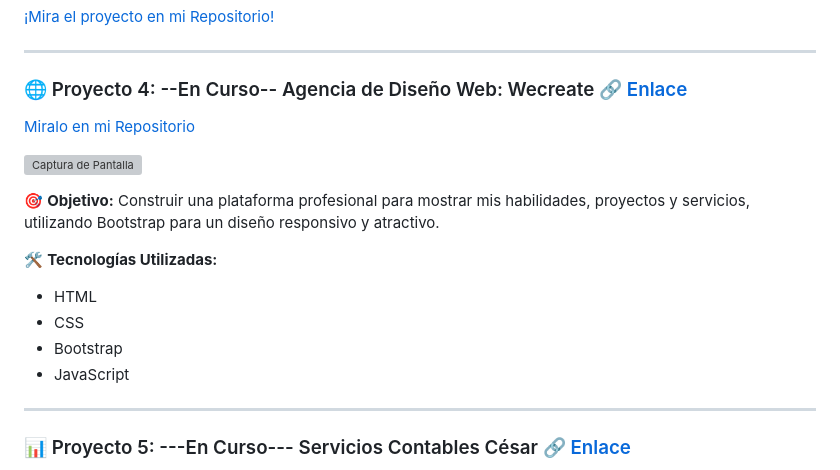
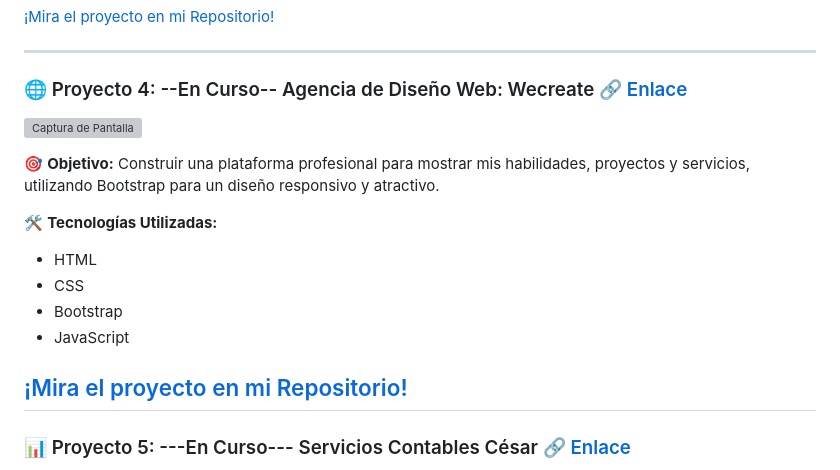
Before and after one commit to Lucer16/MiPortafolio, a Markdown page: README (1).md, the part around one of its changes. Drawn GitHub-style; grey boxes are pictures that could not be loaded.

```diff
--- a/README (1).md
+++ b/README (1).md
@@ -53,8 +53,6 @@
 
 ### 🌐 Proyecto 4: --En Curso-- Agencia de Diseño Web: Wecreate [🔗 Enlace](https://lucer16.github.io/Proyecto-Wecreate/)
 
-[Miralo en mi Repositorio](https://github.com/Lucer16/Proyecto-Wecreate)
-
 ![Captura de Pantalla](https://github.com/Lucer16/Proyecto-Wecreate/blob/b750472601b31c930dc480380cb7917ba689ee10/Wecreate-en-curso-1.png)
 
 🎯 **Objetivo:** Construir una plataforma profesional para mostrar mis habilidades, proyectos y servicios, utilizando Bootstrap para un diseño responsivo y atractivo.
@@ -65,6 +63,7 @@
 - Bootstrap
 - JavaScript
 
+[¡Mira el proyecto en mi Repositorio!](https://github.com/Lucer16/Proyecto-Wecreate)
 ---
 
 ### 📊 Proyecto 5: ---En Curso--- Servicios Contables César [🔗 Enlace](https://www.figma.com/design/meXWfbPdIxQ7w7N5YA4Cpy/Servicios-Contables?node-id=0-1&t=UiGcpRNcGE8O2ton-1)
```
Also changed, not shown: other parts of README (1).md (+1 -1 lines).
